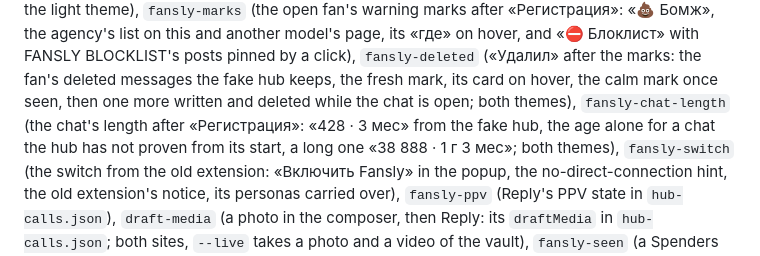
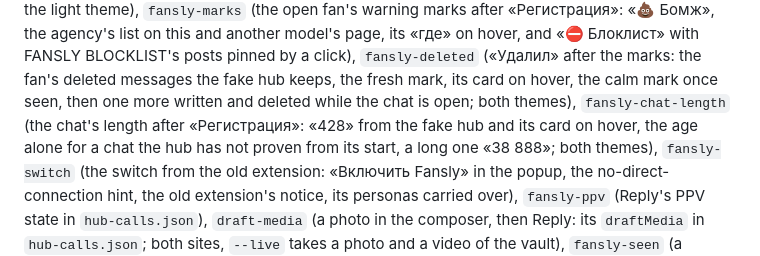
Before and after one commit to goslingmanagment/chat-extension, a Markdown page: tools/see/README.md, the part around the change. Rendered like a GitHub page.

```diff
--- a/tools/see/README.md
+++ b/tools/see/README.md
@@ -70,8 +70,8 @@ two fans answered from the composer, «Кто ждёт ответа» on the set
 model's page, its «где» on hover, and «⛔ Блоклист» with FANSLY BLOCKLIST's posts pinned by a click),
 `fansly-deleted` («Удалил» after the marks: the fan's deleted messages the fake hub keeps, the fresh mark, its card on
 hover, the calm mark once seen, then one more written and deleted while the chat is open; both themes),
-`fansly-chat-length` (the chat's length after «Регистрация»: «428 · 3 мес» from the fake hub, the age alone for a chat
-the hub has not proven from its start, a long one «38 888 · 1 г 3 мес»; both themes),
+`fansly-chat-length` (the chat's length after «Регистрация»: «428» from the fake hub and its card on hover, the age
+alone for a chat the hub has not proven from its start, a long one «38 888»; both themes),
 `fansly-switch` (the switch from the old extension: «Включить Fansly» in the popup, the
 no-direct-connection hint, the old extension's notice, its personas carried over), `fansly-ppv` (Reply's
 PPV state in `hub-calls.json`), `draft-media` (a photo in the composer, then Reply: its `draftMedia` in
```
Also changed, not shown: changes/fansly-chat-length-card.md (added, +24 -0 lines), changes/fansly-chat-length-card.png (added), 4 other files.
